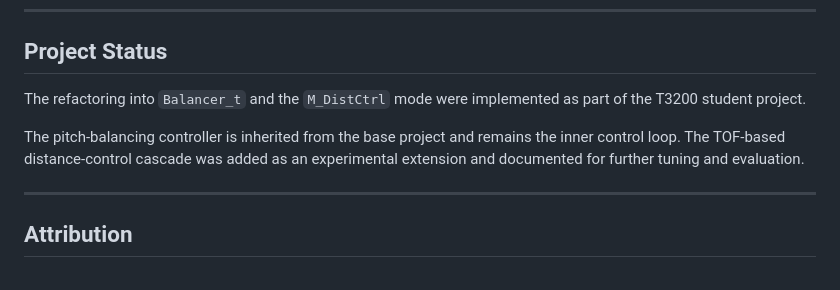
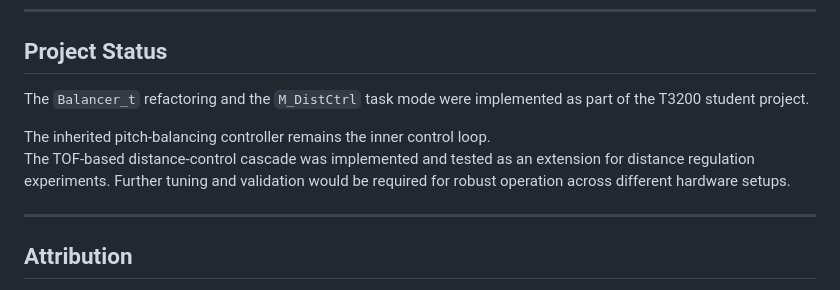
Before and after one commit to LuBru70/EDS_2026_T3200_LB, a Markdown page: README.md, the part around the change. Drawn GitHub-style.

Commit message:
Final Refine project status section in README

```diff
--- a/README.md
+++ b/README.md
@@ -113,10 +113,10 @@ BALO/docs/
 
 ## Project Status
 
-The refactoring into `Balancer_t` and the `M_DistCtrl` mode were implemented as part of the T3200 student project.
+The `Balancer_t` refactoring and the `M_DistCtrl` task mode were implemented as part of the T3200 student project.
 
-The pitch-balancing controller is inherited from the base project and remains the inner control loop.
-The TOF-based distance-control cascade was added as an experimental extension and documented for further tuning and evaluation.
+The inherited pitch-balancing controller remains the inner control loop.
+The TOF-based distance-control cascade was implemented and tested as an extension for distance regulation experiments. Further tuning and validation would be required for robust operation across different hardware setups.
 
 ---
 
```
